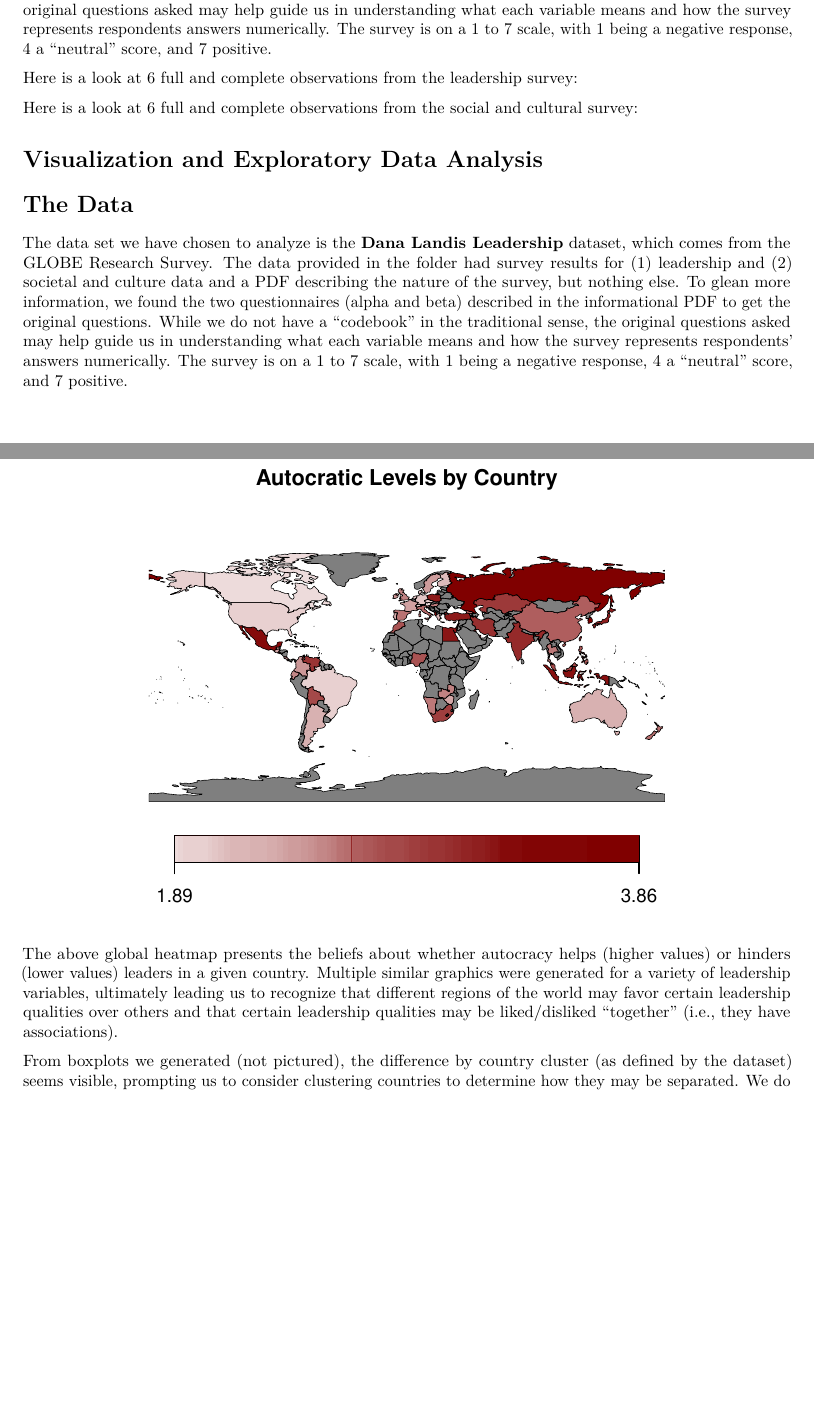
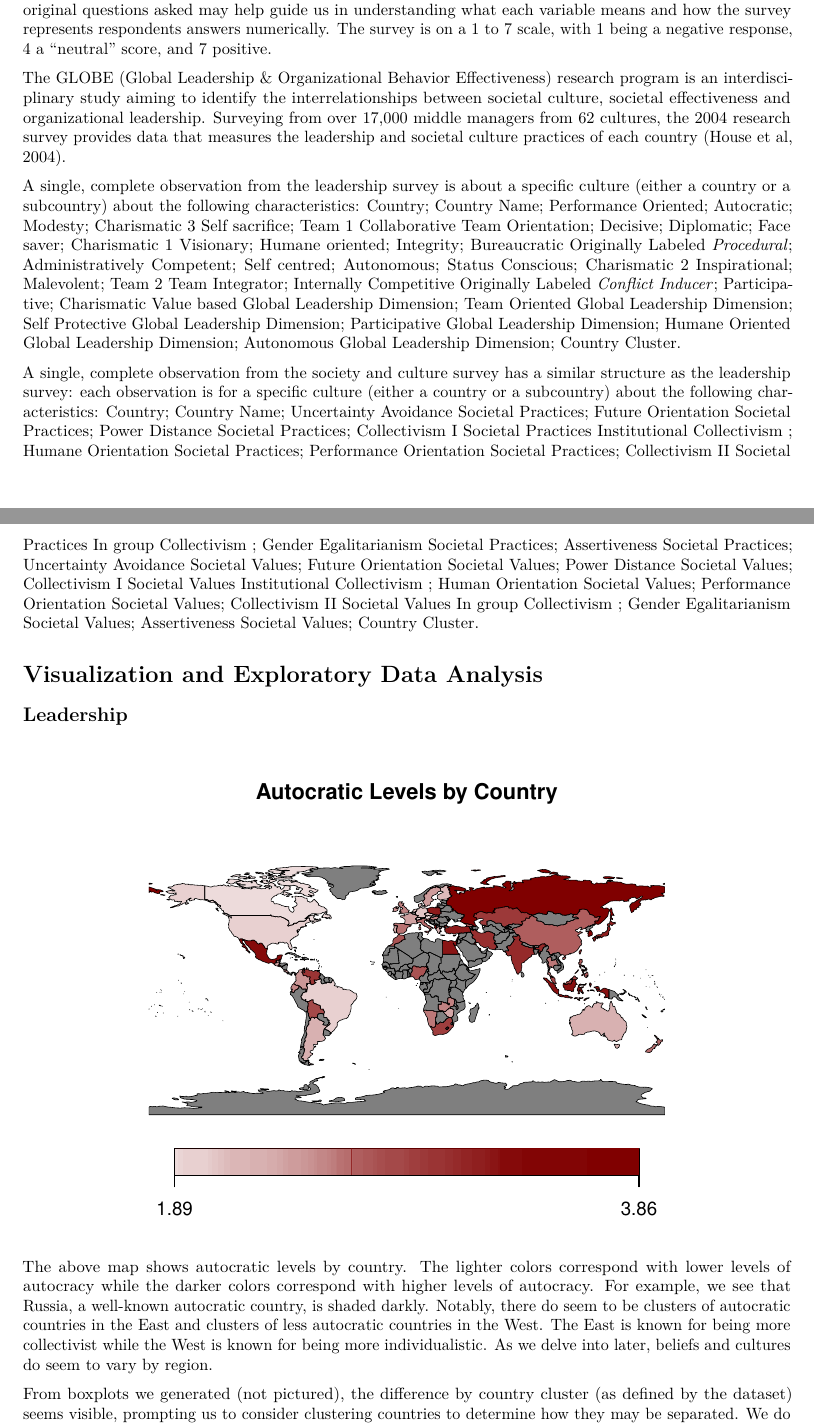
Before and after one commit to ethan-allavarpu/globe-leadership-analysis, a LaTeX document (report.tex): two parts of pages 2 and 3 of 9, joined at a grey line, cut so that both start at the same text, the shorter picture padded with empty space. Compiled offline with pdfLaTeX.

Commit message:
updated slides, report

```diff
--- a/final_report.tex
+++ b/report.tex
@@ -163,43 +171,64 @@ survey represents respondents answers numerically. The survey is on a 1
 to 7 scale, with 1 being a negative response, 4 a ``neutral'' score, and
 7 positive.
 
-Here is a look at 6 full and complete observations from the leadership
-survey:
+The GLOBE (Global Leadership \& Organizational Behavior Effectiveness)
+research program is an interdisciplinary study aiming to identify the
+interrelationships between societal culture, societal effectiveness and
+organizational leadership. Surveying from over 17,000 middle managers
+from 62 cultures, the 2004 research survey provides data that measures
+the leadership and societal culture practices of each country (House et
+al, 2004).
 
-Here is a look at 6 full and complete observations from the social and
-cultural survey:
+A single, complete observation from the leadership survey is about a
+specific culture (either a country or a subcountry) about the following
+characteristics: Country; Country Name; Performance Oriented;
+Autocratic; Modesty; Charismatic 3 Self sacrifice; Team 1 Collaborative
+Team Orientation; Decisive; Diplomatic; Face saver; Charismatic 1
+Visionary; Humane oriented; Integrity; Bureaucratic Originally Labeled
+\emph{Procedural}; Administratively Competent; Self centred; Autonomous;
+Status Conscious; Charismatic 2 Inspirational; Malevolent; Team 2 Team
+Integrator; Internally Competitive Originally Labeled \emph{Conflict
+Inducer}; Participative; Charismatic Value based Global Leadership
+Dimension; Team Oriented Global Leadership Dimension; Self Protective
+Global Leadership Dimension; Participative Global Leadership Dimension;
+Humane Oriented Global Leadership Dimension; Autonomous Global
+Leadership Dimension; Country Cluster.
+
+A single, complete observation from the society and culture survey has a
+similar structure as the leadership survey: each observation is for a
+specific culture (either a country or a subcountry) about the following
+characteristics: Country; Country Name; Uncertainty Avoidance Societal
+Practices; Future Orientation Societal Practices; Power Distance
+Societal Practices; Collectivism I Societal Practices Institutional
+Collectivism ; Humane Orientation Societal Practices; Performance
+Orientation Societal Practices; Collectivism II Societal Practices In
+group Collectivism ; Gender Egalitarianism Societal Practices;
+Assertiveness Societal Practices; Uncertainty Avoidance Societal Values;
+Future Orientation Societal Values; Power Distance Societal Values;
+Collectivism I Societal Values Institutional Collectivism ; Human
+Orientation Societal Values; Performance Orientation Societal Values;
+Collectivism II Societal Values In group Collectivism ; Gender
+Egalitarianism Societal Values; Assertiveness Societal Values; Country
+Cluster.
 
 \hypertarget{visualization-and-exploratory-data-analysis}{%
 \section{Visualization and Exploratory Data
 Analysis}\label{visualization-and-exploratory-data-analysis}}
 
-\hypertarget{the-data}{%
-\section{The Data}\label{the-data}}
+\hypertarget{leadership}{%
+\subsection{Leadership}\label{leadership}}
 
-The data set we have chosen to analyze is the \textbf{Dana Landis
-Leadership} dataset, which comes from the GLOBE Research Survey. The
-data provided in the folder had survey results for (1) leadership and
-(2) societal and culture data and a PDF describing the nature of the
-survey, but nothing else. To glean more information, we found the two
-questionnaires (alpha and beta) described in the informational PDF to
-get the original questions. While we do not have a ``codebook'' in the
-traditional sense, the original questions asked may help guide us in
-understanding what each variable means and how the survey represents
-respondents' answers numerically. The survey is on a 1 to 7 scale, with
-1 being a negative response, 4 a ``neutral'' score, and 7 positive.
+\begin{center}\includegraphics[width=0.95\linewidth]{report_files/figure-latex/leadership-1} \end{center}
 
-\hypertarget{leadership}{%
-\section{Leadership}\label{leadership}}
-
-\begin{center}\includegraphics[width=0.95\linewidth]{final_report_files/figure-latex/leadership-1} \end{center}
-
-The above global heatmap presents the beliefs about whether autocracy
-helps (higher values) or hinders (lower values) leaders in a given
-country. Multiple similar graphics were generated for a variety of
-leadership variables, ultimately leading us to recognize that different
-regions of the world may favor certain leadership qualities over others
-and that certain leadership qualities may be liked/disliked ``together''
-(i.e., they have associations).
+The above map shows autocratic levels by country. The lighter colors
+correspond with lower levels of autocracy while the darker colors
+correspond with higher levels of autocracy. For example, we see that
+Russia, a well-known autocratic country, is shaded darkly. Notably,
+there do seem to be clusters of autocratic countries in the East and
+clusters of less autocratic countries in the West. The East is known for
+being more collectivist while the West is known for being more
+individualistic. As we delve into later, beliefs and cultures do seem to
+vary by region.
 
 From boxplots we generated (not pictured), the difference by country
 cluster (as defined by the dataset) seems visible, prompting us to
```
Also changed, not shown: final_slides.tex (+8 -7 lines), final_report.pdf (deleted), final_report_files/figure-latex/SPV Plots-1.pdf (deleted), final_report_files/figure-latex/cluster_values-1.pdf (deleted), final_report_files/figure-latex/kmeans-1.pdf (deleted), final_report_files/figure-latex/leadership-1.pdf (deleted), final_report_files/figure-latex/pca-1.pdf (deleted), final_report_files/figure-latex/pca_heatmap-1.pdf (deleted), final_report_files/figure-latex/society-1.pdf (deleted), final_slides.pdf, final_slides_files/figure-beamer/cluster_values-1.pdf (added), final_slides_files/figure-beamer/eda_leader-1.pdf, final_slides_files/figure-beamer/eda_social-1.pdf, final_slides_files/figure-beamer/kmeans-1.pdf, 9 more files, 10 other files.
